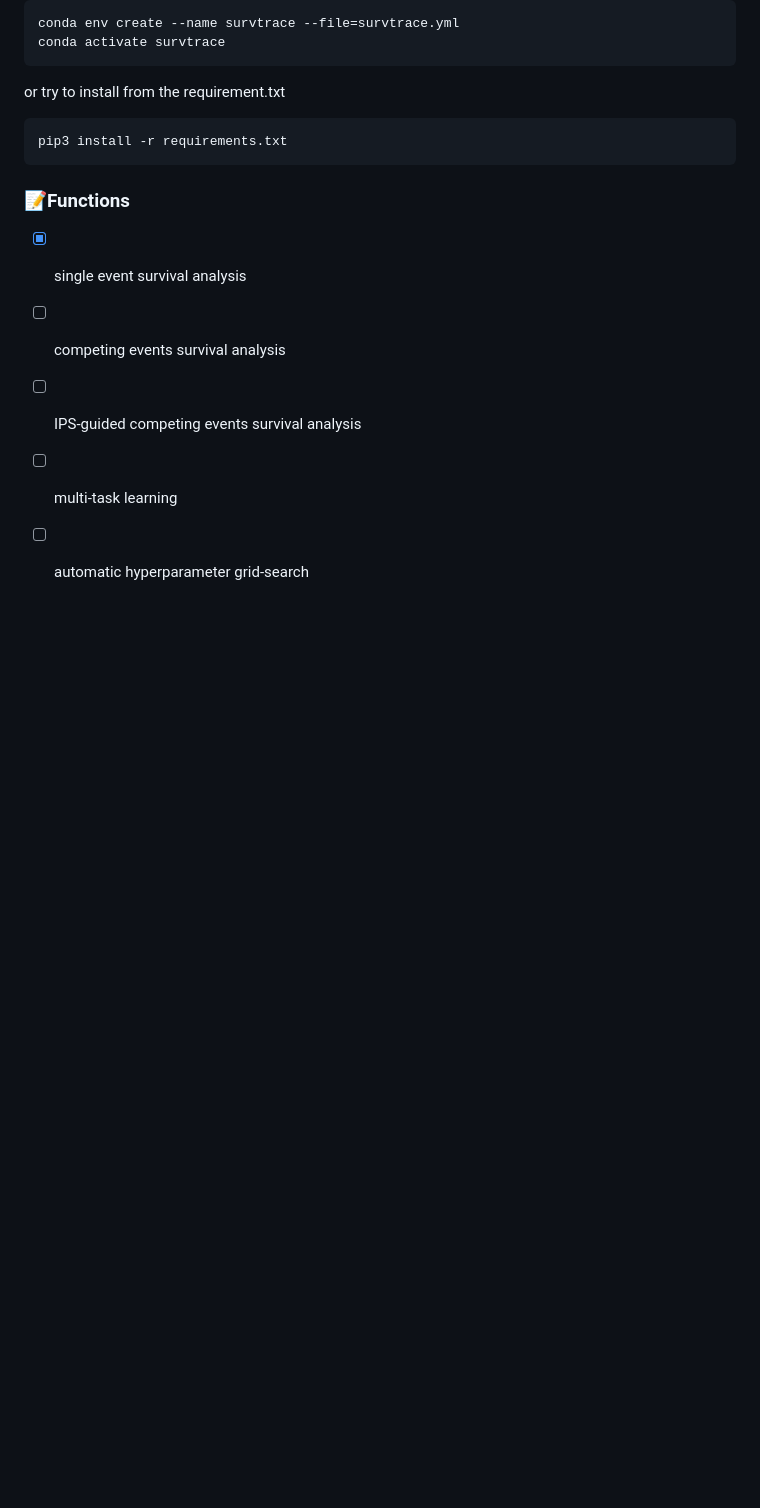
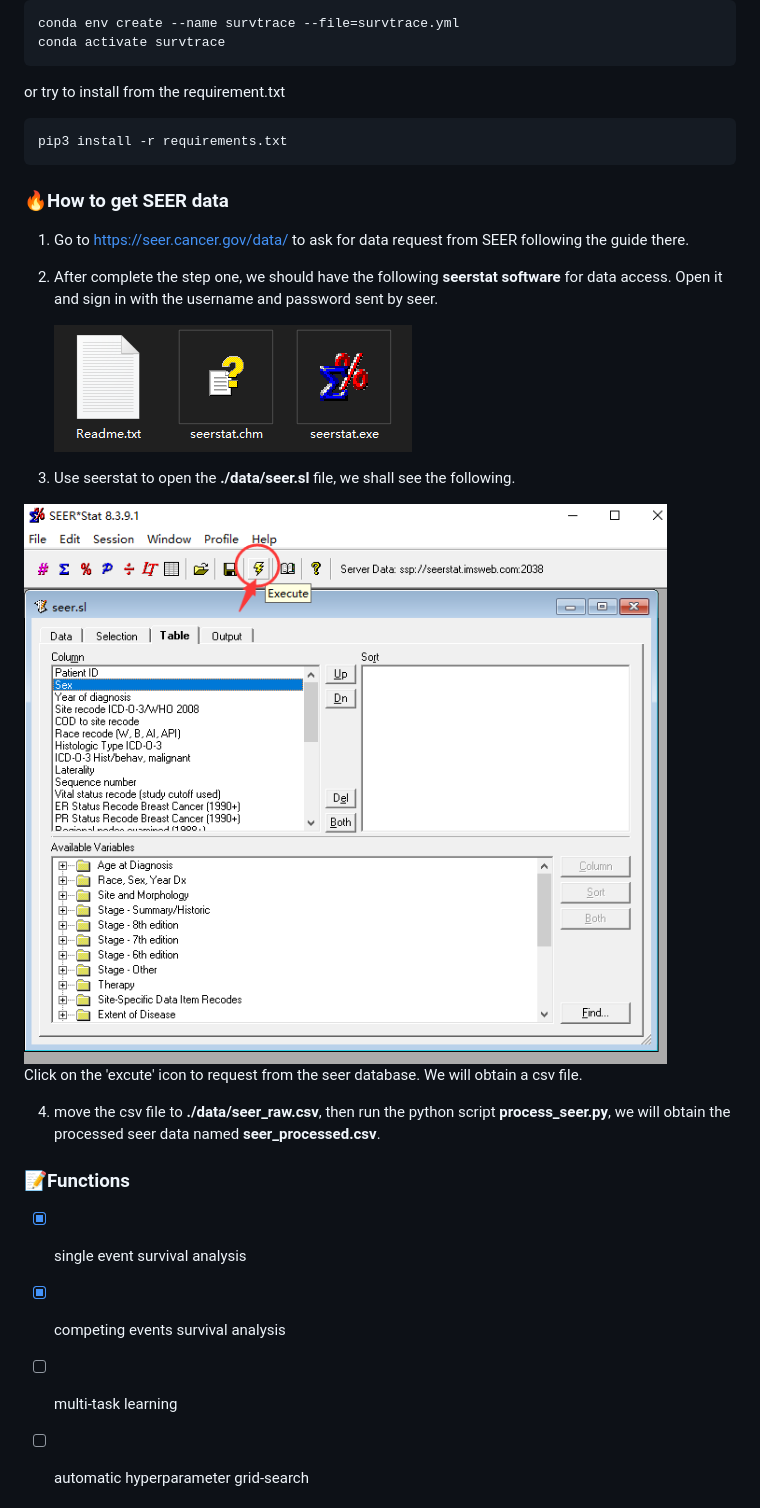
Before and after one commit to Bbold72/SurvTRACE, a Markdown page: README.md, the part around the change. Drawn GitHub-style; pictures changed too: figure/seer_1.png (added), figure/seer_2.png (added); blank space fills up the shorter version.

Commit message:
update competing event analysis

```diff
--- a/README.md
+++ b/README.md
@@ -52,11 +52,28 @@ pip3 install -r requirements.txt
 
 
 
+### 🔥How to get SEER data
+
+1. Go to https://seer.cancer.gov/data/ to ask for data request from SEER following the guide there.
+
+2. After complete the step one, we should have the following **seerstat software** for data access. Open it and sign in with the username and password sent by seer.
+
+   <img src="./figure/seer_1.png" alt="image-20211002113822232" style="zoom:80%;" />
+
+3. Use seerstat to open the **./data/seer.sl** file, we shall see the following.
+
+<img src="./figure/seer_2.png" alt="image-20211002113822232" style="zoom:50%;" />
+
+Click on the 'excute' icon to request from the seer database. We will obtain a csv file.
+
+4. move the csv file to **./data/seer_raw.csv**, then run the python script **process_seer.py**, we will obtain the processed seer data named **seer_processed.csv**.
+
+
+
 ### 📝Functions
 
 - [x] single event survival analysis
-- [ ] competing events survival analysis
-- [ ] IPS-guided competing events survival analysis
+- [x] competing events survival analysis
 - [ ] multi-task learning
 - [ ] automatic hyperparameter grid-search
 
```
Also changed, not shown: 10 other files.
